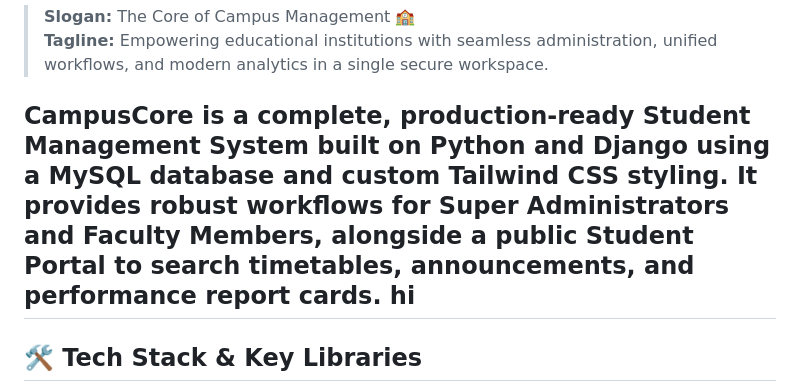
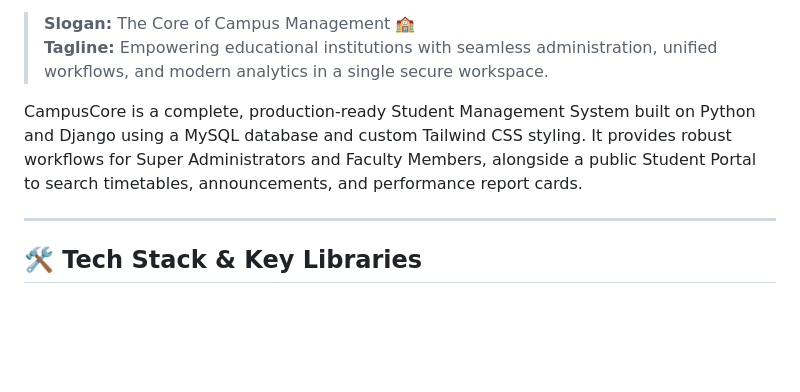
Before and after one commit to PankajjPatel/Campus-Core, a Markdown page: README.md, the part around the change. GitHub-like rendering; blank space fills up the shorter version.

Commit message:
Update README to remove placeholder text
Removed placeholder text from the README file.

```diff
--- a/README.md
+++ b/README.md
@@ -10,7 +10,7 @@
 > **Tagline:** Empowering educational institutions with seamless administration, unified workflows, and modern analytics in a single secure workspace.
 
 CampusCore is a complete, production-ready Student Management System built on Python and Django using a MySQL database and custom Tailwind CSS styling. It provides robust workflows for Super Administrators and Faculty Members, alongside a public Student Portal to search timetables, announcements, and performance report cards.
-hi
+
 ---
 
 ## 🛠️ Tech Stack & Key Libraries
```
